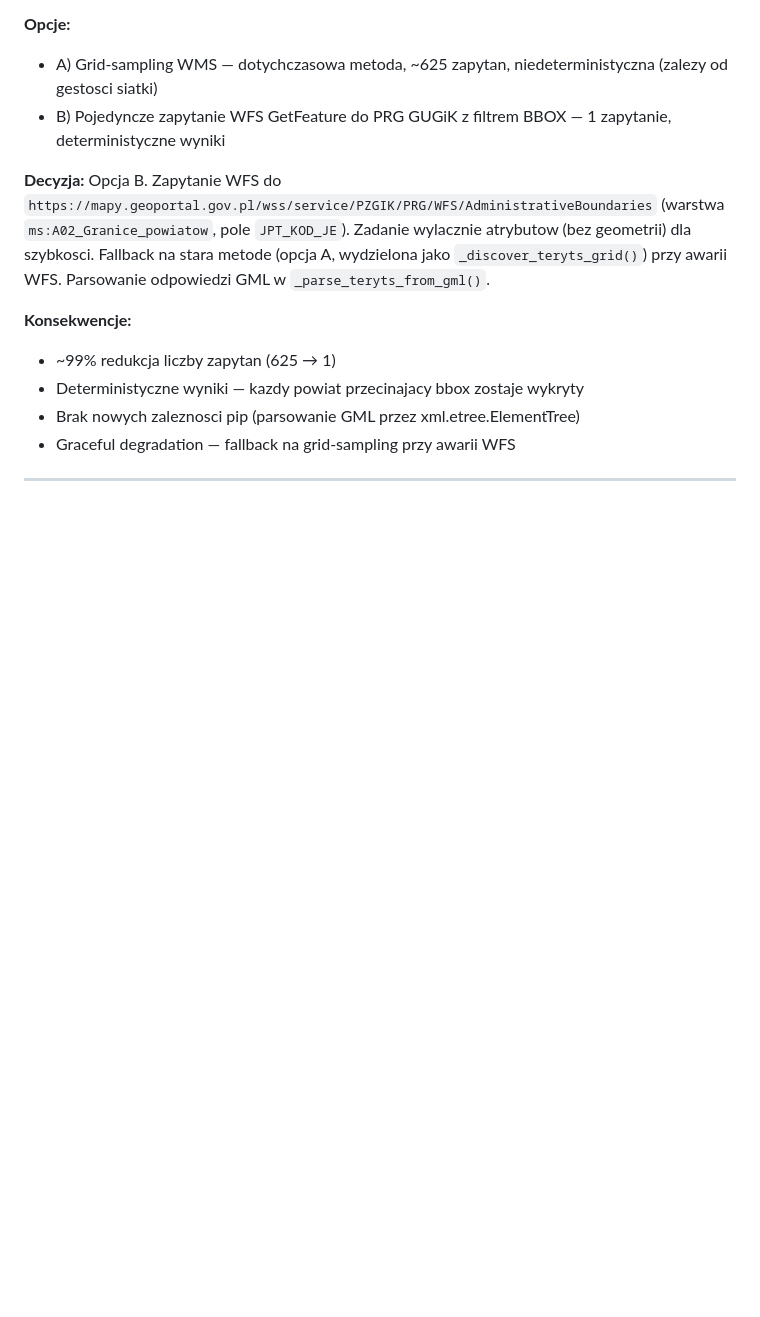
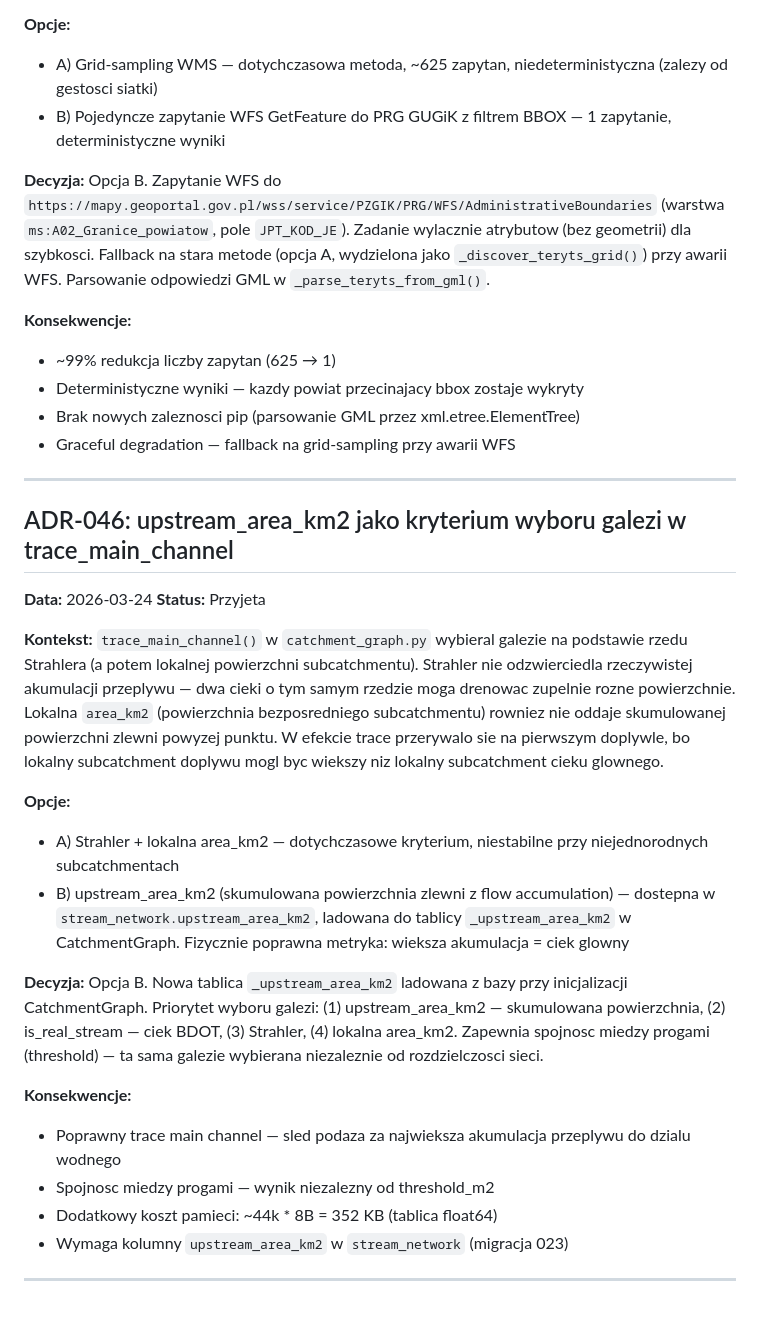
Before and after one commit to Daldek/Hydrograf, a Markdown page: docs/DECISIONS.md, the part around the change. GitHub-like rendering; blank space fills up the shorter version.

```diff
--- a/docs/DECISIONS.md
+++ b/docs/DECISIONS.md
@@ -969,6 +969,27 @@ Dodatkowo: `verify_graph()` w `CatchmentGraph` — diagnostyka spojnosci grafu p
 
 ---
 
+## ADR-046: upstream_area_km2 jako kryterium wyboru galezi w trace_main_channel
+
+**Data:** 2026-03-24
+**Status:** Przyjeta
+
+**Kontekst:** `trace_main_channel()` w `catchment_graph.py` wybieral galezie na podstawie rzedu Strahlera (a potem lokalnej powierzchni subcatchmentu). Strahler nie odzwierciedla rzeczywistej akumulacji przeplywu — dwa cieki o tym samym rzedzie moga drenowac zupelnie rozne powierzchnie. Lokalna `area_km2` (powierzchnia bezposredniego subcatchmentu) rowniez nie oddaje skumulowanej powierzchni zlewni powyzej punktu. W efekcie trace przerywalo sie na pierwszym doplywle, bo lokalny subcatchment doplywu mogl byc wiekszy niz lokalny subcatchment cieku glownego.
+
+**Opcje:**
+- A) Strahler + lokalna area_km2 — dotychczasowe kryterium, niestabilne przy niejednorodnych subcatchmentach
+- B) upstream_area_km2 (skumulowana powierzchnia zlewni z flow accumulation) — dostepna w `stream_network.upstream_area_km2`, ladowana do tablicy `_upstream_area_km2` w CatchmentGraph. Fizycznie poprawna metryka: wieksza akumulacja = ciek glowny
+
+**Decyzja:** Opcja B. Nowa tablica `_upstream_area_km2` ladowana z bazy przy inicjalizacji CatchmentGraph. Priorytet wyboru galezi: (1) upstream_area_km2 — skumulowana powierzchnia, (2) is_real_stream — ciek BDOT, (3) Strahler, (4) lokalna area_km2. Zapewnia spojnosc miedzy progami (threshold) — ta sama galezie wybierana niezaleznie od rozdzielczosci sieci.
+
+**Konsekwencje:**
+- Poprawny trace main channel — sled podaza za najwieksza akumulacja przeplywu do dzialu wodnego
+- Spojnosc miedzy progami — wynik niezalezny od threshold_m2
+- Dodatkowy koszt pamieci: ~44k * 8B = 352 KB (tablica float64)
+- Wymaga kolumny `upstream_area_km2` w `stream_network` (migracja 023)
+
+---
+
 <!-- Szablon nowej decyzji:
 
 ## ADR-XXX: Tytul
```
Also changed, not shown: docs/CHANGELOG.md (+5 -0 lines), docs/PROGRESS.md (+15 -11 lines).
